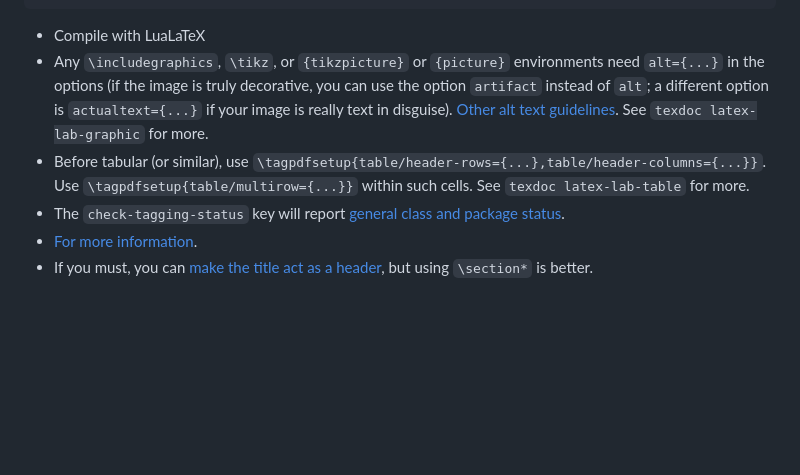
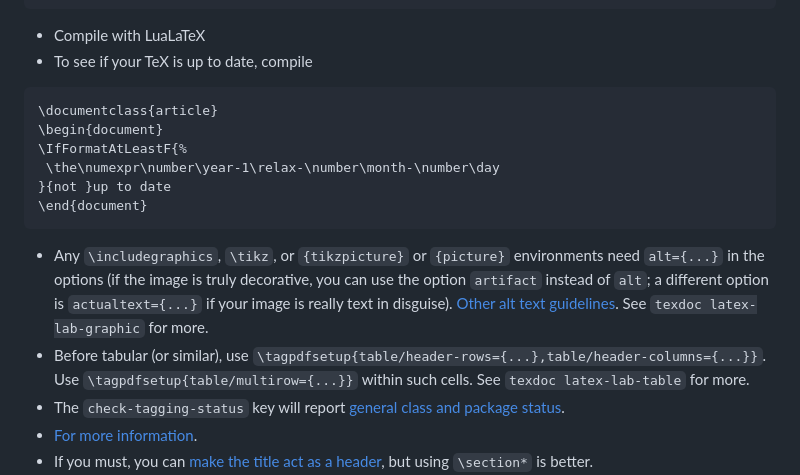
Before and after one commit to teepeemm/teepeemm.github.io, a Markdown page: accessibility/README.md, the part around one of its changes. Drawn GitHub-style; blank space fills up the shorter version.

Commit message:
add up to date check, urls

````diff
--- a/accessibility/README.md
+++ b/accessibility/README.md
@@ -19,10 +19,20 @@ Accessible PDF files using LaTeX
 \usepackage{unicode-math}
 ```
 * Compile with LuaLaTeX
+* To see if your TeX is up to date, compile
+``` latex
+\documentclass{article}
+\begin{document}
+\IfFormatAtLeastF{%
+ \the\numexpr\number\year-1\relax-\number\month-\number\day
+}{not }up to date
+\end{document}
+```
 * Any `\includegraphics`, `\tikz`, or `{tikzpicture}` or `{picture}` environments need `alt={...}` in the options (if the image is truly decorative, you can use the option `artifact` instead of `alt`; a different option is `actualtext={...}` if your image is really text in disguise).
 [Other alt text guidelines](altText.html).
 See `texdoc latex-lab-graphic` for more.
-* Before tabular (or similar), use `\tagpdfsetup{table/header-rows={...},table/header-columns={...}}`. Use `\tagpdfsetup{table/multirow={...}}` within such cells.
+* Before tabular (or similar), use `\tagpdfsetup{table/header-rows={...},table/header-columns={...}}`.
+Use `\tagpdfsetup{table/multirow={...}}` within such cells.
 See `texdoc latex-lab-table` for more.
 * The `check-tagging-status` key will report [general class and package status](https://latex3.github.io/tagging-project/tagging-status/).
 * [For more information](https://latex3.github.io/tagging-project/documentation/usage-instructions.html).
````
Also changed, not shown: other parts of accessibility/README.md (+2 -2 lines).
